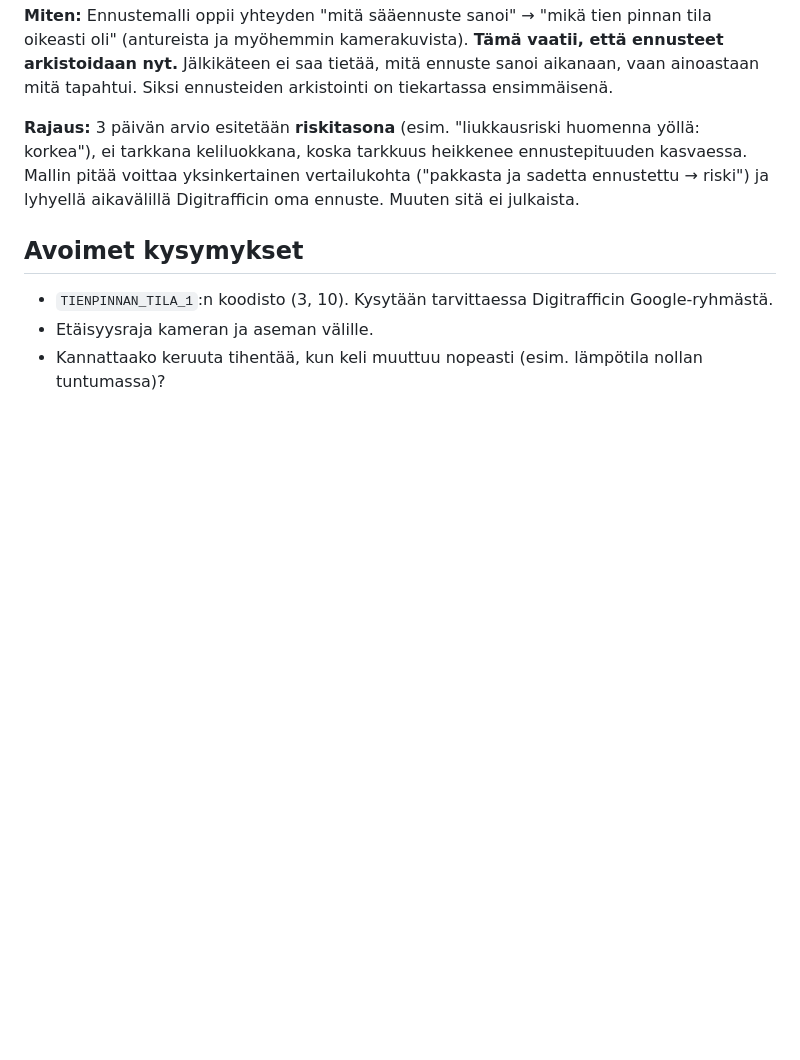
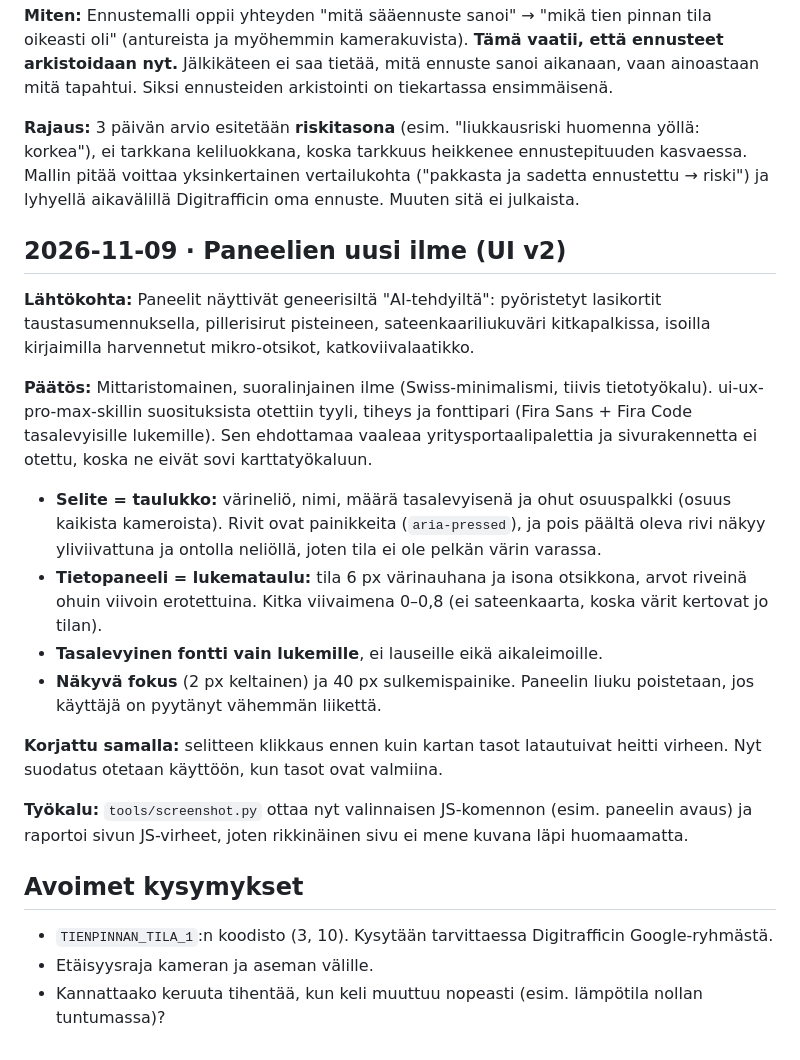
Before and after one commit to petudesign/kelikamera, a Markdown page: DECISIONS.md, the part around the change. Rendered like a GitHub page; blank space fills up the shorter version.

Commit message:
Paneelien uusi ilme: selite taulukoksi, tietopaneeli lukematauluksi
Co-Authored-By: Claude Opus 5.5 <noreply@anthropic.com>

```diff
--- a/DECISIONS.md
+++ b/DECISIONS.md
@@ -209,6 +209,31 @@ ennuste sanoi aikanaan, vaan ainoastaan mitä tapahtui. Siksi ennusteiden arkist
 keliluokkana, koska tarkkuus heikkenee ennustepituuden kasvaessa. Mallin pitää voittaa yksinkertainen vertailukohta
 ("pakkasta ja sadetta ennustettu → riski") ja lyhyellä aikavälillä Digitrafficin oma ennuste. Muuten sitä ei julkaista.
 
+## 2026-11-09 · Paneelien uusi ilme (UI v2)
+
+**Lähtökohta:** Paneelit näyttivät geneerisiltä "AI-tehdyiltä": pyöristetyt lasikortit taustasumennuksella,
+pillerisirut pisteineen, sateenkaariliukuväri kitkapalkissa, isoilla kirjaimilla harvennetut mikro-otsikot,
+katkoviivalaatikko.
+
+**Päätös:** Mittaristomainen, suoralinjainen ilme (Swiss-minimalismi, tiivis tietotyökalu). ui-ux-pro-max-skillin
+suosituksista otettiin tyyli, tiheys ja fonttipari (Fira Sans + Fira Code tasalevyisille lukemille). Sen
+ehdottamaa vaaleaa yritysportaalipalettia ja sivurakennetta ei otettu, koska ne eivät sovi karttatyökaluun.
+
+- **Selite = taulukko:** värineliö, nimi, määrä tasalevyisenä ja ohut osuuspalkki (osuus kaikista kameroista).
+  Rivit ovat painikkeita (`aria-pressed`), ja pois päältä oleva rivi näkyy yliviivattuna ja ontolla neliöllä,
+  joten tila ei ole pelkän värin varassa.
+- **Tietopaneeli = lukemataulu:** tila 6 px värinauhana ja isona otsikkona, arvot riveinä ohuin viivoin
+  erotettuina. Kitka viivaimena 0–0,8 (ei sateenkaarta, koska värit kertovat jo tilan).
+- **Tasalevyinen fontti vain lukemille**, ei lauseille eikä aikaleimoille.
+- **Näkyvä fokus** (2 px keltainen) ja 40 px sulkemispainike. Paneelin liuku poistetaan, jos käyttäjä on
+  pyytänyt vähemmän liikettä.
+
+**Korjattu samalla:** selitteen klikkaus ennen kuin kartan tasot latautuivat heitti virheen. Nyt suodatus
+otetaan käyttöön, kun tasot ovat valmiina.
+
+**Työkalu:** `tools/screenshot.py` ottaa nyt valinnaisen JS-komennon (esim. paneelin avaus) ja raportoi sivun
+JS-virheet, joten rikkinäinen sivu ei mene kuvana läpi huomaamatta.
+
 ## Avoimet kysymykset
 
 - `TIENPINNAN_TILA_1`:n koodisto (3, 10). Kysytään tarvittaessa Digitrafficin Google-ryhmästä.
```
Also changed, not shown: PROGRESS.md (+6 -0 lines), docs/progress/2026-11-09/ui-v2-mobiili-ei-mittausta.png (added), 3 other files.
